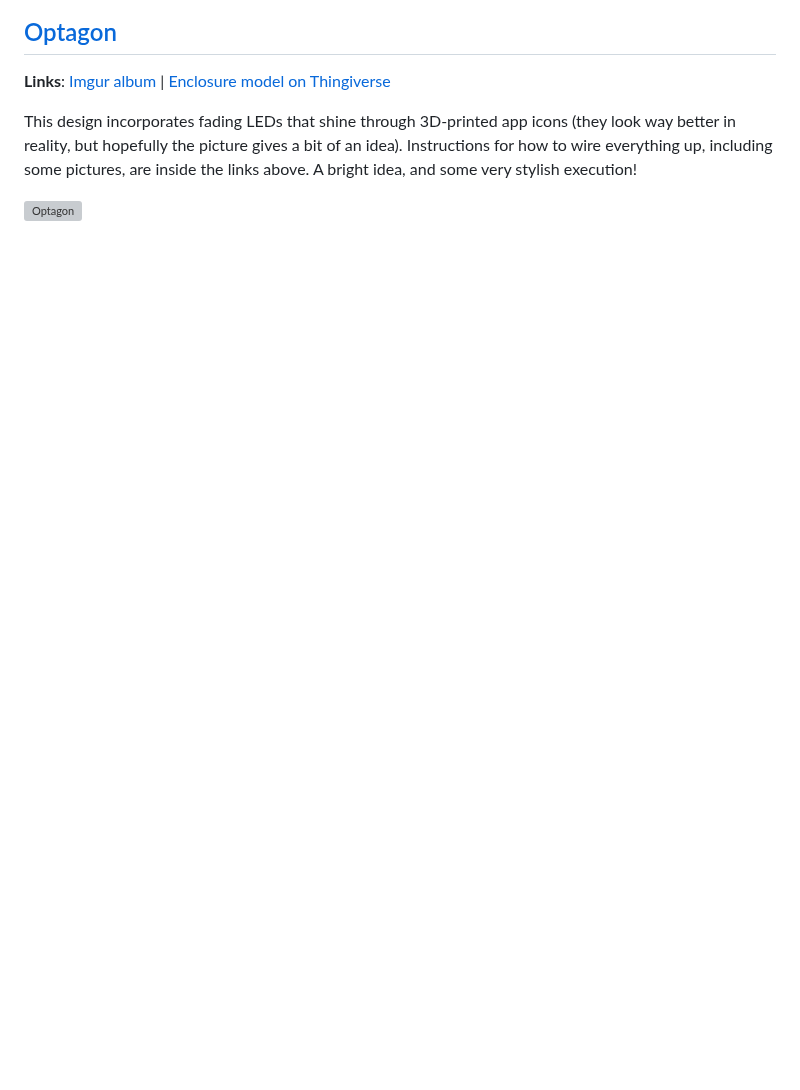
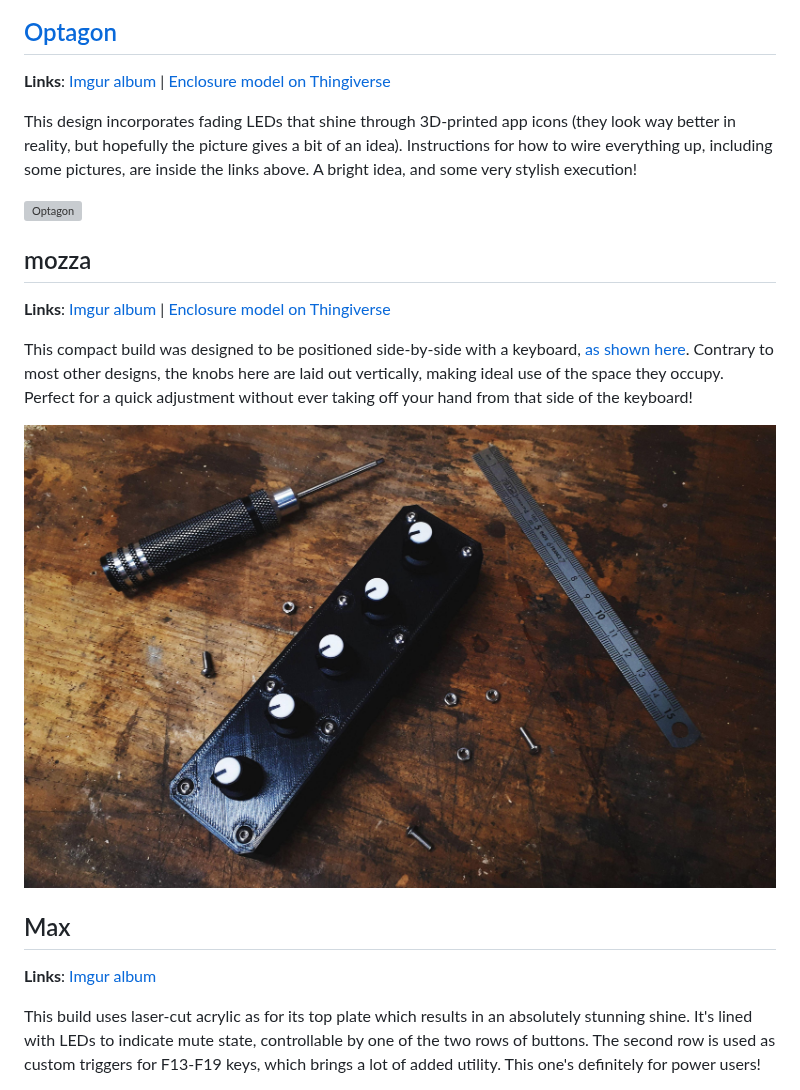
Before and after one commit to omriharel/deej, a Markdown page: community.md, the part around one of its changes. Rendered like a GitHub page; pictures changed too: assets/community-builds/mozza.jpg (added); blank space fills up the shorter version; grey boxes are pictures that could not be loaded.

Commit message:
add mozza, max and /u/functionalism builds to community showcase

```diff
--- a/community.md
+++ b/community.md
@@ -93,3 +93,18 @@ This one's a compact 3-part design made to be [mounted to the underside of a des
 This design incorporates fading LEDs that shine through 3D-printed app icons (they look way better in reality, but hopefully the picture gives a bit of an idea). Instructions for how to wire everything up, including some pictures, are inside the links above. A bright idea, and some very stylish execution!
 
 ![Optagon](./assets/community-builds/optagon.jpg)
+
+## mozza
+
+**Links**: [Imgur album](https://imgur.com/a/KnWkJCS) | [Enclosure model on Thingiverse](https://www.thingiverse.com/thing:4558424)
+
+This compact build was designed to be positioned side-by-side with a keyboard, [as shown here](https://i.imgur.com/cfqV8t5.jpg). Contrary to most other designs, the knobs here are laid out vertically, making ideal use of the space they occupy. Perfect for a quick adjustment without ever taking off your hand from that side of the keyboard!
+
+![mozza](./assets/community-builds/mozza.jpg)
+
+## Max
+
+**Links**: [Imgur album](https://imgur.com/a/T8OR4b3)
+
+This build uses laser-cut acrylic as for its top plate which results in an absolutely stunning shine. It's lined with LEDs to indicate mute state, controllable by one of the two rows of buttons. The second row is used as custom triggers for F13-F19 keys, which brings a lot of added utility. This one's definitely for power users!
+
```
Also changed, not shown: other parts of community.md (+9 -0 lines), 2 other files.
